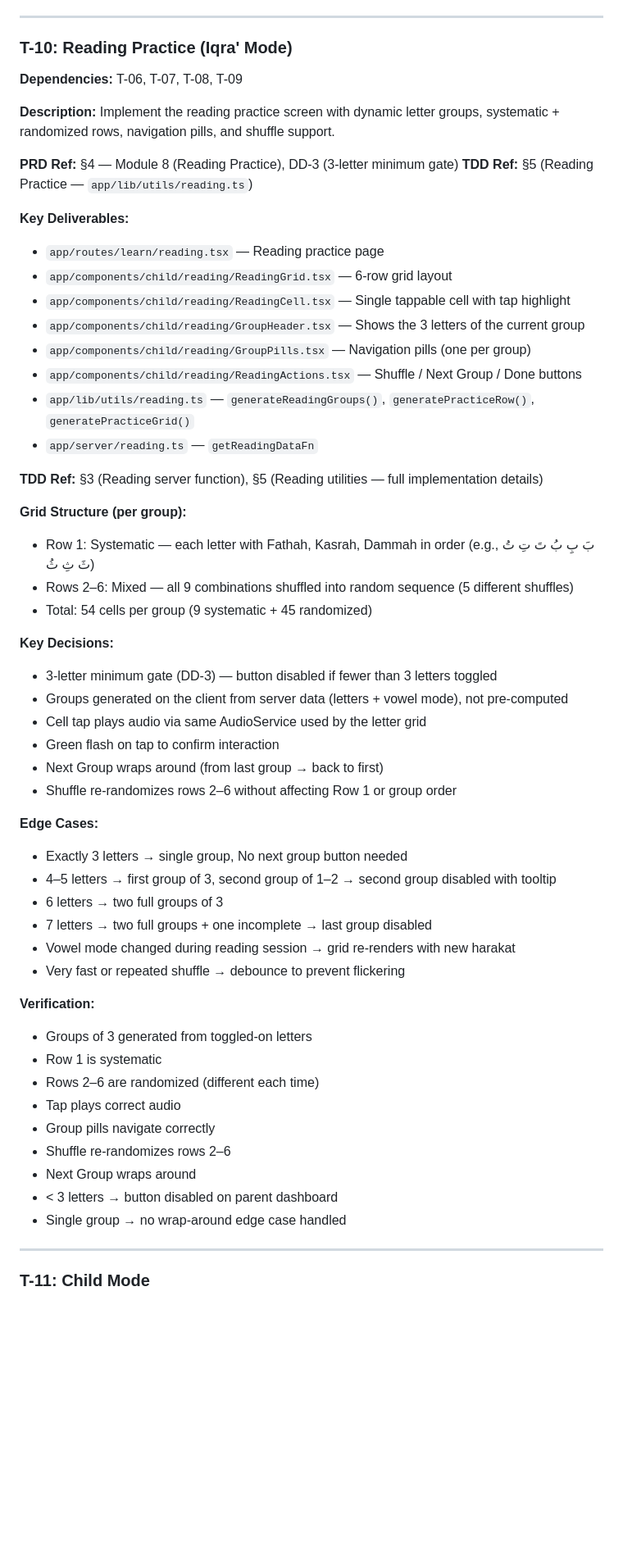
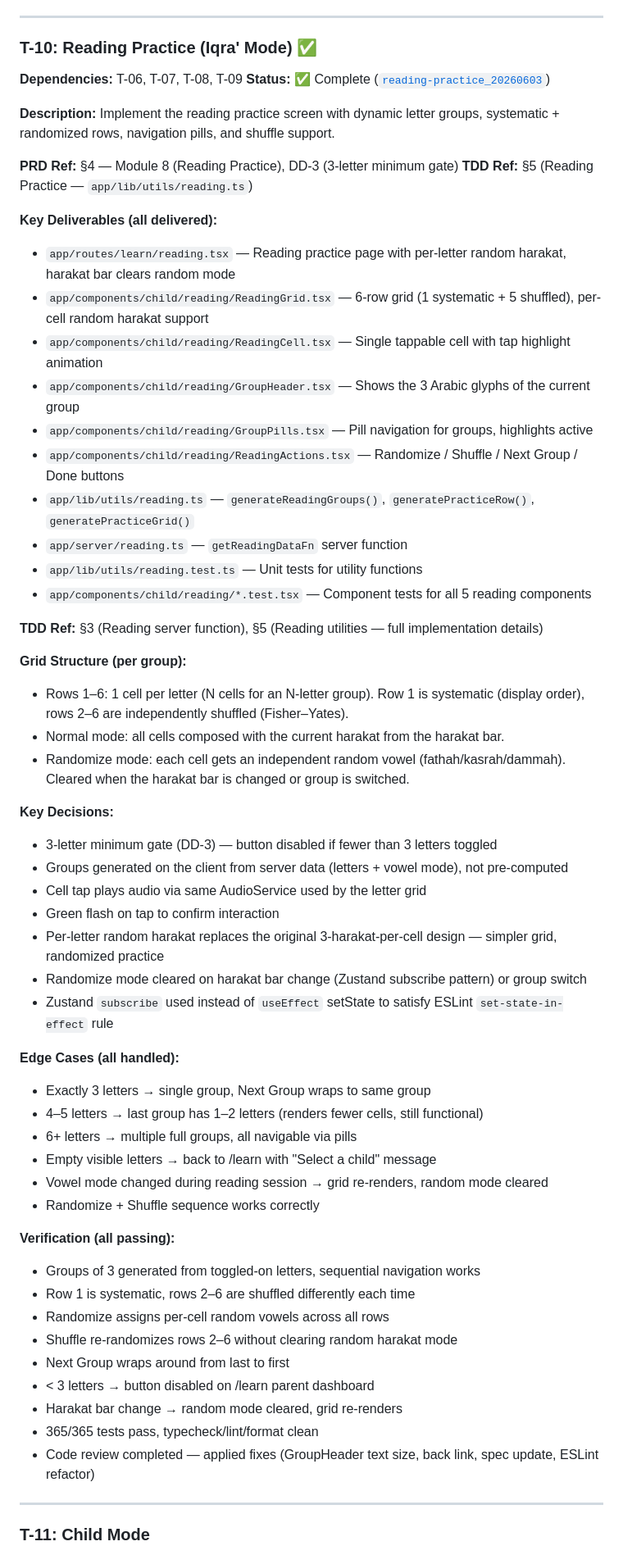
Before and after one commit to mansyar/little-alif, a Markdown page: docs/roadmap.md, the part around one of its changes. Shown at 82% size. Rendered like a GitHub page; blank space fills up the shorter version.

Commit message:
docs: Update PRD/TDD/roadmap with T-10 completion status

```diff
--- a/docs/roadmap.md
+++ b/docs/roadmap.md
@@ -636,9 +636,10 @@ Implement idle-time voice preloading to warm up the SpeechSynthesis engine. On i
 
 ---
 
-### T-10: Reading Practice (Iqra' Mode)
+### T-10: Reading Practice (Iqra' Mode) ✅
 
 **Dependencies:** T-06, T-07, T-08, T-09
+**Status:** ✅ Complete ([`reading-practice_20260603`](../conductor/archive/reading-practice_20260603/))
 
 **Description:**
 Implement the reading practice screen with dynamic letter groups, systematic + randomized rows, navigation pills, and shuffle support.
@@ -646,24 +647,26 @@ Implement the reading practice screen with dynamic letter groups, systematic + r
 **PRD Ref:** §4 — Module 8 (Reading Practice), DD-3 (3-letter minimum gate)
 **TDD Ref:** §5 (Reading Practice — `app/lib/utils/reading.ts`)
 
-**Key Deliverables:**
+**Key Deliverables (all delivered):**
 
-- `app/routes/learn/reading.tsx` — Reading practice page
-- `app/components/child/reading/ReadingGrid.tsx` — 6-row grid layout
-- `app/components/child/reading/ReadingCell.tsx` — Single tappable cell with tap highlight
-- `app/components/child/reading/GroupHeader.tsx` — Shows the 3 letters of the current group
-- `app/components/child/reading/GroupPills.tsx` — Navigation pills (one per group)
-- `app/components/child/reading/ReadingActions.tsx` — Shuffle / Next Group / Done buttons
+- `app/routes/learn/reading.tsx` — Reading practice page with per-letter random harakat, harakat bar clears random mode
+- `app/components/child/reading/ReadingGrid.tsx` — 6-row grid (1 systematic + 5 shuffled), per-cell random harakat support
+- `app/components/child/reading/ReadingCell.tsx` — Single tappable cell with tap highlight animation
+- `app/components/child/reading/GroupHeader.tsx` — Shows the 3 Arabic glyphs of the current group
+- `app/components/child/reading/GroupPills.tsx` — Pill navigation for groups, highlights active
+- `app/components/child/reading/ReadingActions.tsx` — Randomize / Shuffle / Next Group / Done buttons
 - `app/lib/utils/reading.ts` — `generateReadingGroups()`, `generatePracticeRow()`, `generatePracticeGrid()`
-- `app/server/reading.ts` — `getReadingDataFn`
+- `app/server/reading.ts` — `getReadingDataFn` server function
+- `app/lib/utils/reading.test.ts` — Unit tests for utility functions
+- `app/components/child/reading/*.test.tsx` — Component tests for all 5 reading components
 
 **TDD Ref:** §3 (Reading server function), §5 (Reading utilities — full implementation details)
 
 **Grid Structure (per group):**
 
-- Row 1: Systematic — each letter with Fathah, Kasrah, Dammah in order (e.g., بَ بِ بُ تَ تِ تُ ثَ ثِ ثُ)
-- Rows 2–6: Mixed — all 9 combinations shuffled into random sequence (5 different shuffles)
-- Total: 54 cells per group (9 systematic + 45 randomized)
+- Rows 1–6: 1 cell per letter (N cells for an N-letter group). Row 1 is systematic (display order), rows 2–6 are independently shuffled (Fisher–Yates).
+- Normal mode: all cells composed with the current harakat from the harakat bar.
+- Randomize mode: each cell gets an independent random vowel (fathah/kasrah/dammah). Cleared when the harakat bar is changed or group is switched.
 
 **Key Decisions:**
 
@@ -671,29 +674,30 @@ Implement the reading practice screen with dynamic letter groups, systematic + r
 - Groups generated on the client from server data (letters + vowel mode), not pre-computed
 - Cell tap plays audio via same AudioService used by the letter grid
 - Green flash on tap to confirm interaction
-- Next Group wraps around (from last group → back to first)
-- Shuffle re-randomizes rows 2–6 without affecting Row 1 or group order
+- Per-letter random harakat replaces the original 3-harakat-per-cell design — simpler grid, randomized practice
+- Randomize mode cleared on harakat bar change (Zustand subscribe pattern) or group switch
+- Zustand `subscribe` used instead of `useEffect` setState to satisfy ESLint `set-state-in-effect` rule
 
-**Edge Cases:**
+**Edge Cases (all handled):**
 
-- Exactly 3 letters → single group, No next group button needed
-- 4–5 letters → first group of 3, second group of 1–2 → second group disabled with tooltip
-- 6 letters → two full groups of 3
-- 7 letters → two full groups + one incomplete → last group disabled
-- Vowel mode changed during reading session → grid re-renders with new harakat
-- Very fast or repeated shuffle → debounce to prevent flickering
+- Exactly 3 letters → single group, Next Group wraps to same group
+- 4–5 letters → last group has 1–2 letters (renders fewer cells, still functional)
+- 6+ letters → multiple full groups, all navigable via pills
+- Empty visible letters → back to /learn with "Select a child" message
+- Vowel mode changed during reading session → grid re-renders, random mode cleared
+- Randomize + Shuffle sequence works correctly
 
-**Verification:**
+**Verification (all passing):**
 
-- Groups of 3 generated from toggled-on letters
-- Row 1 is systematic
-- Rows 2–6 are randomized (different each time)
-- Tap plays correct audio
-- Group pills navigate correctly
-- Shuffle re-randomizes rows 2–6
-- Next Group wraps around
-- < 3 letters → button disabled on parent dashboard
-- Single group → no wrap-around edge case handled
+- Groups of 3 generated from toggled-on letters, sequential navigation works
+- Row 1 is systematic, rows 2–6 are shuffled differently each time
+- Randomize assigns per-cell random vowels across all rows
+- Shuffle re-randomizes rows 2–6 without clearing random harakat mode
+- Next Group wraps around from last to first
+- < 3 letters → button disabled on /learn parent dashboard
+- Harakat bar change → random mode cleared, grid re-renders
+- 365/365 tests pass, typecheck/lint/format clean
+- Code review completed — applied fixes (GroupHeader text size, back link, spec update, ESLint refactor)
 
 ---
 
```
Also changed, not shown: other parts of docs/roadmap.md (+2 -2 lines), docs/prd.md (+4 -4 lines), docs/tdd.md (+36 -34 lines).
